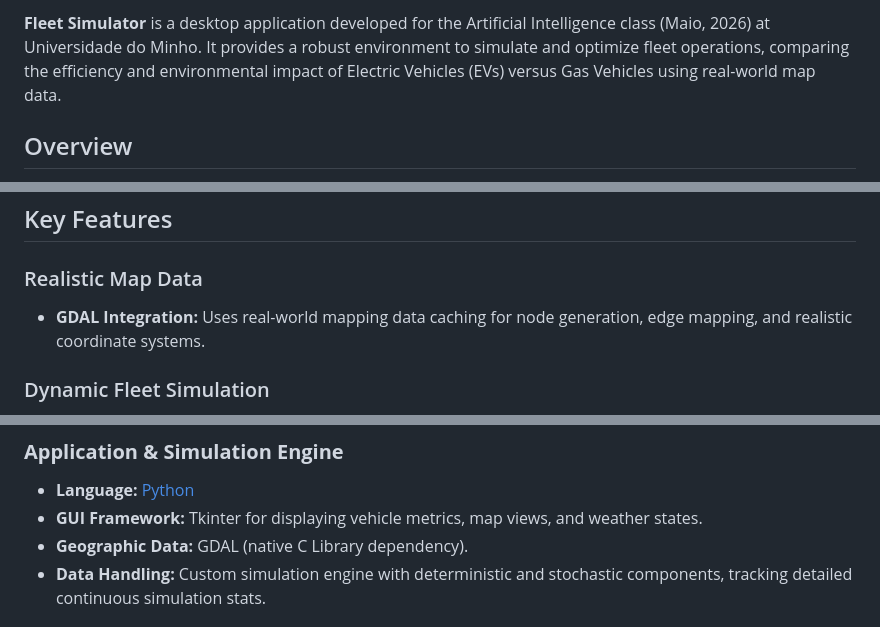
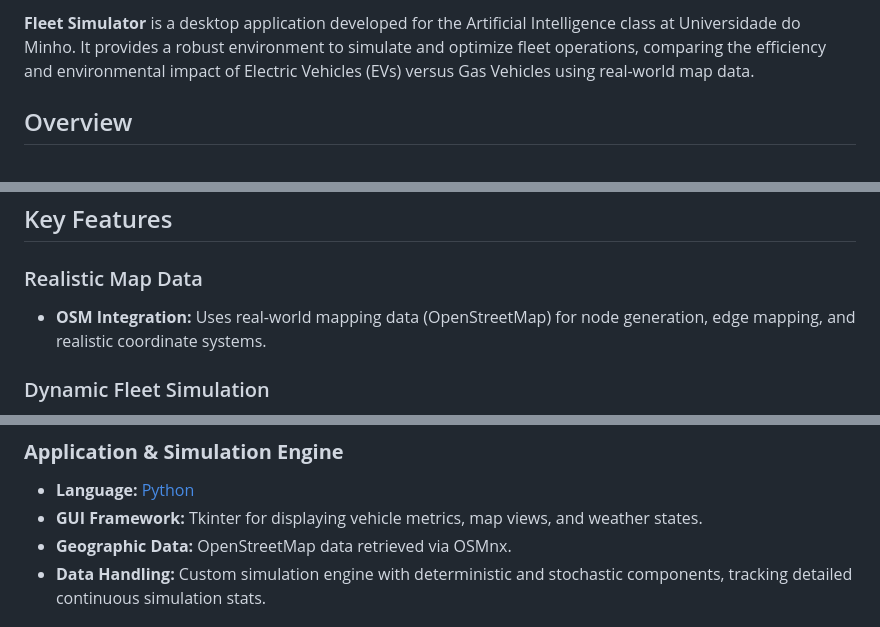
Before and after one commit to Herculano-Esteves/AI-25-26, a Markdown page: README.md, 3 parts joined by grey strips. Rendered like a GitHub page.

Commit message:
fix: readme fix

```diff
--- a/README.md
+++ b/README.md
@@ -9,6 +8,6 @@
 </div>
 
-**Fleet Simulator** is a desktop application developed for the Artificial Intelligence class (Maio, 2026) at Universidade do Minho. It provides a robust environment to simulate and optimize fleet operations, comparing the efficiency and environmental impact of Electric Vehicles (EVs) versus Gas Vehicles using real-world map data.
+**Fleet Simulator** is a desktop application developed for the Artificial Intelligence class at Universidade do Minho. It provides a robust environment to simulate and optimize fleet operations, comparing the efficiency and environmental impact of Electric Vehicles (EVs) versus Gas Vehicles using real-world map data.
 
 ## Overview
 
@@ -29,7 +28,7 @@ We built this project to simulate and analyze the complexities of urban fleet ma
 ## Key Features
 
 ### Realistic Map Data
-- **GDAL Integration:** Uses real-world mapping data caching for node generation, edge mapping, and realistic coordinate systems.
+- **OSM Integration:** Uses real-world mapping data (OpenStreetMap) for node generation, edge mapping, and realistic coordinate systems.
 
 ### Dynamic Fleet Simulation
 - **Mixed Fleet Engine:** Models both Electric Vehicles (EVs) and Gas Vehicles, natively handling battery/fuel constraints and charging speeds.
@@ -46,7 +45,7 @@ The project was built using:
 ### **Application & Simulation Engine**
 - **Language:** [Python](https://www.python.org/)
 - **GUI Framework:** Tkinter for displaying vehicle metrics, map views, and weather states.
-- **Geographic Data:** GDAL (native C Library dependency).
+- **Geographic Data:** OpenStreetMap data retrieved via OSMnx.
 - **Data Handling:** Custom simulation engine with deterministic and stochastic components, tracking detailed continuous simulation stats.
 
 ## The Team
```
Also changed, not shown: other parts of README.md (+0 -2 lines).
